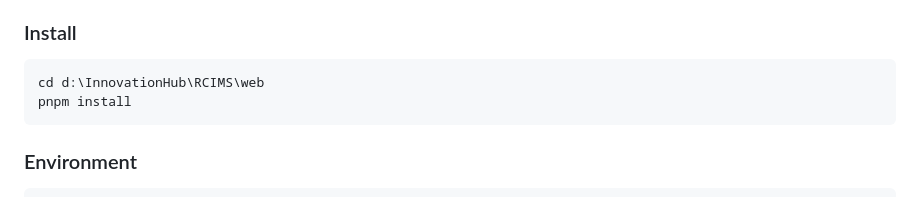
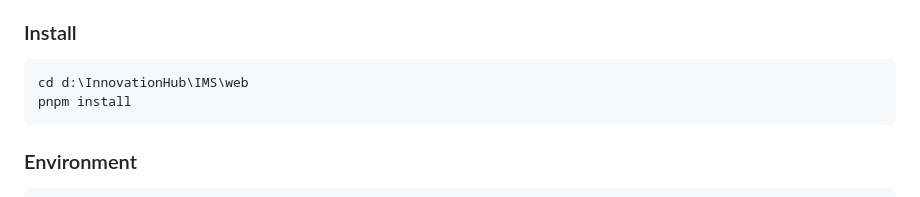
Before and after one commit to bethereforthem/IMS, a Markdown page: docs/BACKEND.md, the part around the change. Rendered like a GitHub page.

Commit message:
Update backend documentation

````diff
--- a/docs/BACKEND.md
+++ b/docs/BACKEND.md
@@ -100,7 +100,7 @@ Copy `.env.example` to `.env.local` and fill in all required values before start
 ### Install
 
 ```bash
-cd d:\InnovationHub\RCIMS\web
+cd d:\InnovationHub\IMS\web
 pnpm install
 ```
 
````
